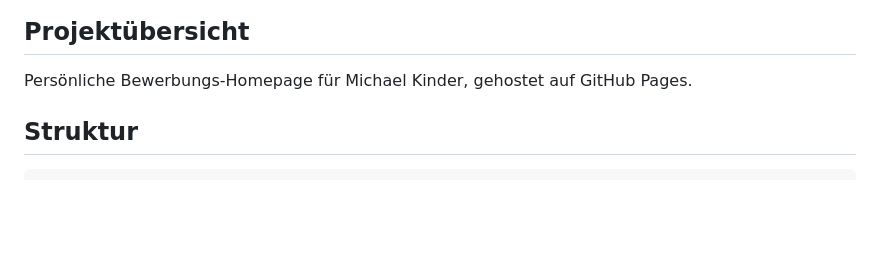
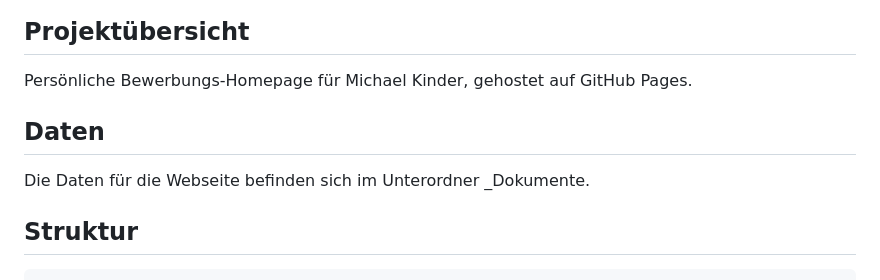
Before and after one commit to mikinder/homepage, a Markdown page: CLAUDE.md, the part around the change. GitHub-like rendering; blank space fills up the shorter version.

Commit message:
Add Daten section to CLAUDE.md
Co-Authored-By: Claude Opus 4.5 <noreply@anthropic.com>

````diff
--- a/CLAUDE.md
+++ b/CLAUDE.md
@@ -2,6 +2,9 @@
 
 ## Projektübersicht
 Persönliche Bewerbungs-Homepage für Michael Kinder, gehostet auf GitHub Pages.
+
+## Daten
+Die Daten für die Webseite befinden sich im Unterordner _Dokumente.
 
 ## Struktur
 ```
````
